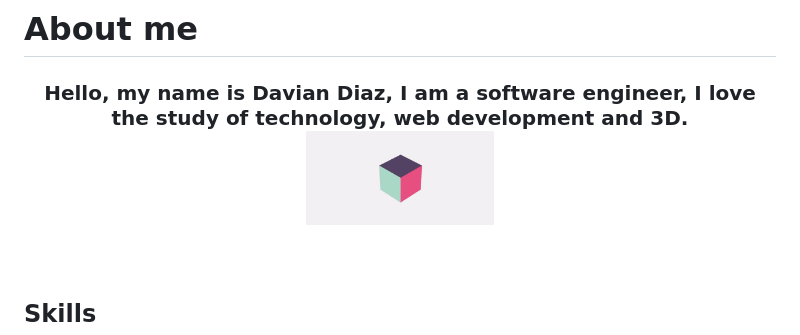
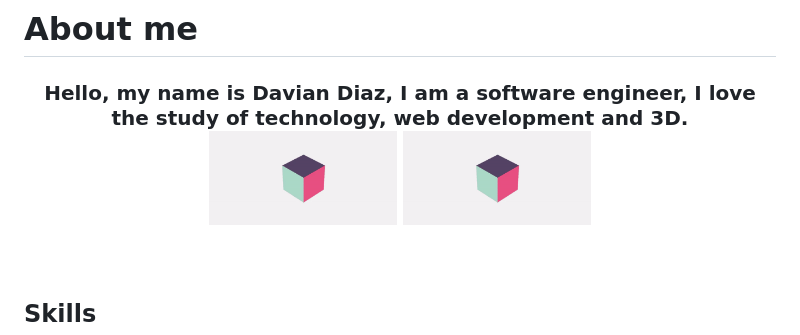
Before and after one commit to DavianDiazM/DavianDiazM, a Markdown page: README.md, the part around the change. GitHub-like rendering.

```diff
--- a/README.md
+++ b/README.md
@@ -34,7 +34,7 @@
  <h3 align="center">Hello, my name is Davian Diaz, I am a software engineer, I love the study of technology, web development and 3D.
 <br/>
 <img src="https://github.com/DavianDiazM/DavianDiazM/blob/main/static/spinning-3d-cube.gif" alt="Descripción del GIF" width="25%" height="25%" />
-
+<img src="https://github.com/DavianDiazM/DavianDiazM/blob/main/static/spinning-3d-cube.gif" alt="Descripción del GIF" width="25%" height="25%" />
 <br/>
 <br/>
 <br/>
```
